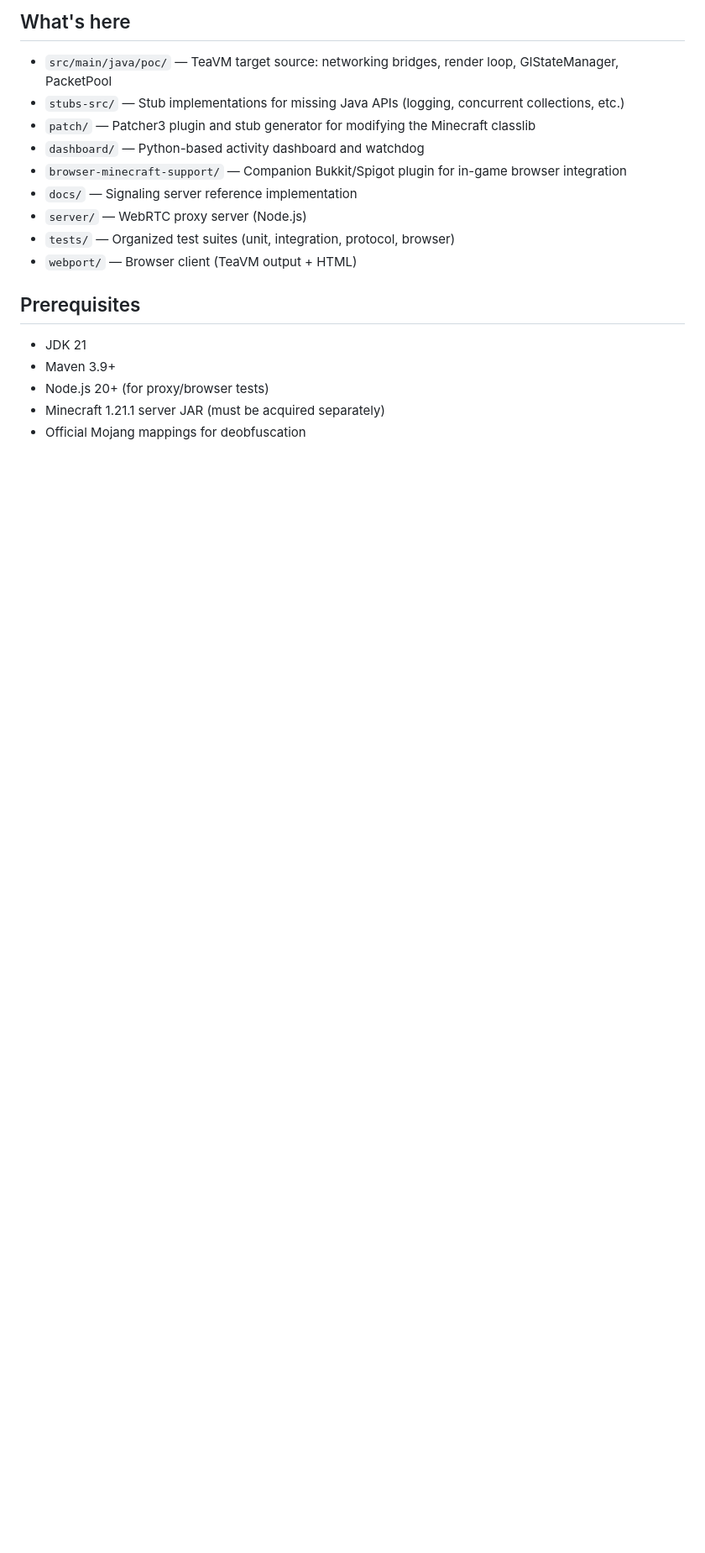
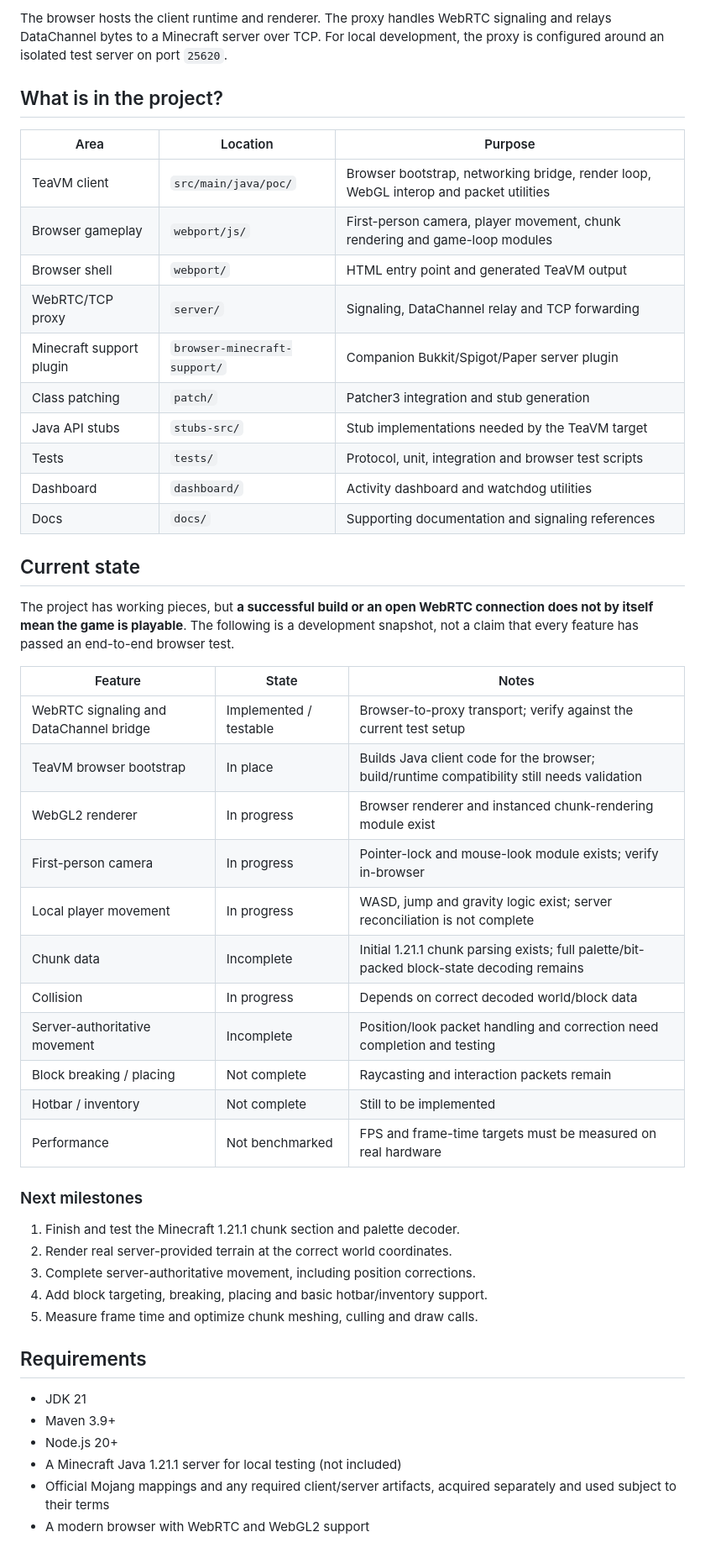
Before and after one commit to bilaljanu/wow17, a Markdown page: README.md, the part around one of its changes. Shown at 84% size. Rendered like a GitHub page; blank space fills up the shorter version.

````diff
--- a/README.md
+++ b/README.md
@@ -9,22 +28,54 @@ Browser (WebGL/Java) → WebRTC DataChannel → Node.js Proxy → TCP → Minecr
 ```
 
-## What's here
+The browser hosts the client runtime and renderer. The proxy handles WebRTC signaling and relays DataChannel bytes to a Minecraft server over TCP. For local development, the proxy is configured around an isolated test server on port `25620`.
 
-- `src/main/java/poc/` — TeaVM target source: networking bridges, render loop, GlStateManager, PacketPool
-- `stubs-src/` — Stub implementations for missing Java APIs (logging, concurrent collections, etc.)
-- `patch/` — Patcher3 plugin and stub generator for modifying the Minecraft classlib
-- `dashboard/` — Python-based activity dashboard and watchdog
-- `browser-minecraft-support/` — Companion Bukkit/Spigot plugin for in-game browser integration
-- `docs/` — Signaling server reference implementation
-- `server/` — WebRTC proxy server (Node.js)
-- `tests/` — Organized test suites (unit, integration, protocol, browser)
-- `webport/` — Browser client (TeaVM output + HTML)
+## What is in the project?
 
-## Prerequisites
+| Area | Location | Purpose |
+|---|---|---|
+| TeaVM client | `src/main/java/poc/` | Browser bootstrap, networking bridge, render loop, WebGL interop and packet utilities |
+| Browser gameplay | `webport/js/` | First-person camera, player movement, chunk rendering and game-loop modules |
+| Browser shell | `webport/` | HTML entry point and generated TeaVM output |
+| WebRTC/TCP proxy | `server/` | Signaling, DataChannel relay and TCP forwarding |
+| Minecraft support plugin | `browser-minecraft-support/` | Companion Bukkit/Spigot/Paper server plugin |
+| Class patching | `patch/` | Patcher3 integration and stub generation |
+| Java API stubs | `stubs-src/` | Stub implementations needed by the TeaVM target |
+| Tests | `tests/` | Protocol, unit, integration and browser test scripts |
+| Dashboard | `dashboard/` | Activity dashboard and watchdog utilities |
+| Docs | `docs/` | Supporting documentation and signaling references |
+
+## Current state
+
+The project has working pieces, but **a successful build or an open WebRTC connection does not by itself mean the game is playable**. The following is a development snapshot, not a claim that every feature has passed an end-to-end browser test.
+
+| Feature | State | Notes |
+|---|---|---|
+| WebRTC signaling and DataChannel bridge | Implemented / testable | Browser-to-proxy transport; verify against the current test setup |
+| TeaVM browser bootstrap | In place | Builds Java client code for the browser; build/runtime compatibility still needs validation |
+| WebGL2 renderer | In progress | Browser renderer and instanced chunk-rendering module exist |
+| First-person camera | In progress | Pointer-lock and mouse-look module exists; verify in-browser |
+| Local player movement | In progress | WASD, jump and gravity logic exist; server reconciliation is not complete |
+| Chunk data | Incomplete | Initial 1.21.1 chunk parsing exists; full palette/bit-packed block-state decoding remains |
+| Collision | In progress | Depends on correct decoded world/block data |
+| Server-authoritative movement | Incomplete | Position/look packet handling and correction need completion and testing |
+| Block breaking / placing | Not complete | Raycasting and interaction packets remain |
+| Hotbar / inventory | Not complete | Still to be implemented |
+| Performance | Not benchmarked | FPS and frame-time targets must be measured on real hardware |
+
+### Next milestones
+
+1. Finish and test the Minecraft 1.21.1 chunk section and palette decoder.
+2. Render real server-provided terrain at the correct world coordinates.
+3. Complete server-authoritative movement, including position corrections.
+4. Add block targeting, breaking, placing and basic hotbar/inventory support.
+5. Measure frame time and optimize chunk meshing, culling and draw calls.
+
+## Requirements
 
 - JDK 21
 - Maven 3.9+
-- Node.js 20+ (for proxy/browser tests)
-- Minecraft 1.21.1 server JAR (must be acquired separately)
-- Official Mojang mappings for deobfuscation
+- Node.js 20+
+- A Minecraft Java 1.21.1 server for local testing (not included)
+- Official Mojang mappings and any required client/server artifacts, acquired separately and used subject to their terms
+- A modern browser with WebRTC and WebGL2 support
 
````
Also changed, not shown: other parts of README.md (+107 -112 lines).
